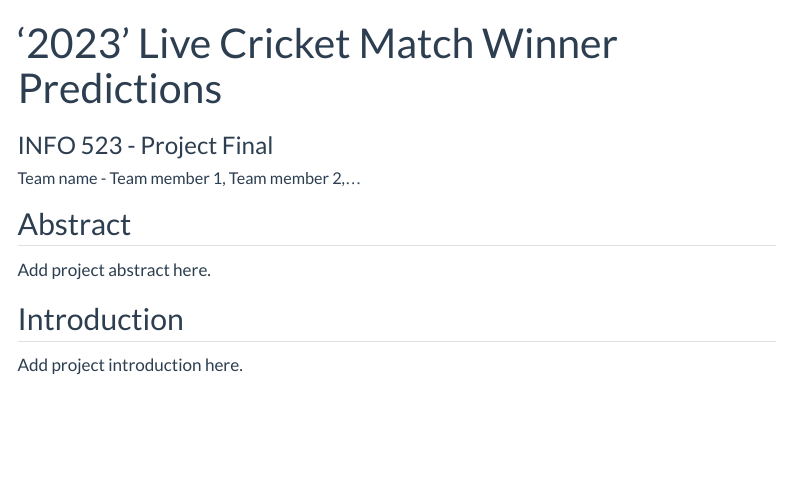
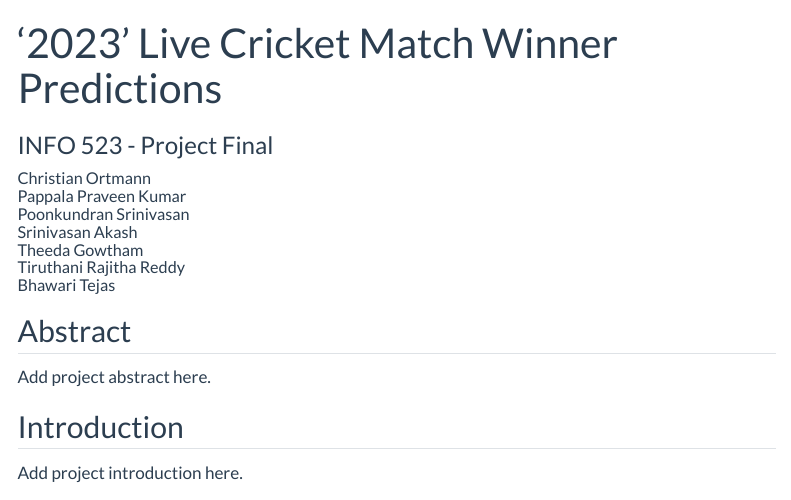
Before and after one commit to poonkundransrinivasan/Cricket-Match-Result-Forecasting, a Quarto document (index.qmd): the page in a window 1100 px wide, from its top. Rendered offline with R 4.5, knitr and Pandoc in place of Quarto, with nearby package versions; some code elsewhere in the file could not run offline; menus at the side of the page are left out.

Commit message:
added names to index

```diff
--- a/index.qmd
+++ b/index.qmd
@@ -2,7 +2,13 @@
 title: "'2023' Live Cricket Match Winner Predictions"
 subtitle: "INFO 523 - Project Final"
 author:
-  - name: "Team name - Team member 1, Team member 2,..."
+  - name: "Christian Ortmann<br>
+         Pappala Praveen Kumar<br>
+         Poonkundran Srinivasan<br>
+         Srinivasan Akash<br>
+         Theeda Gowtham<br>
+         Tiruthani Rajitha Reddy<br>
+         Bhawari Tejas"
     affiliations:
       - name: "School of Information, University of Arizona"
 description: "Project description"
```
